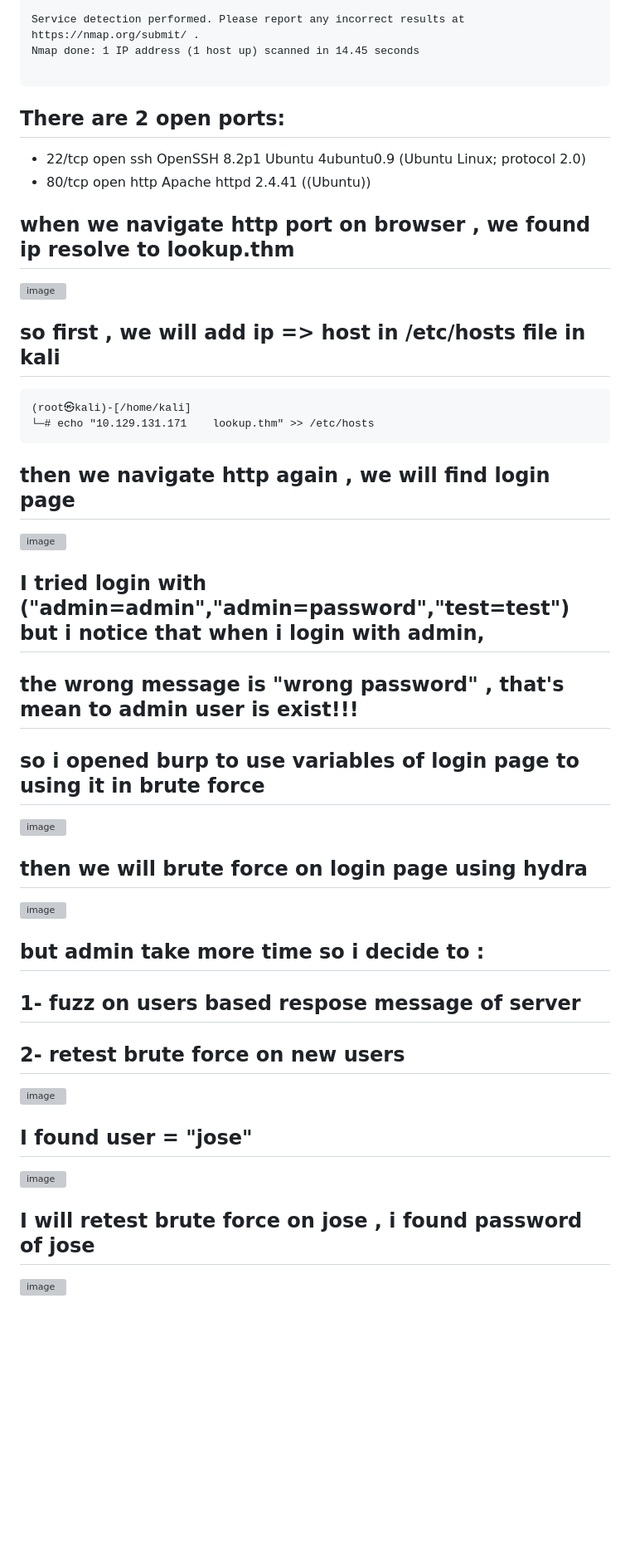
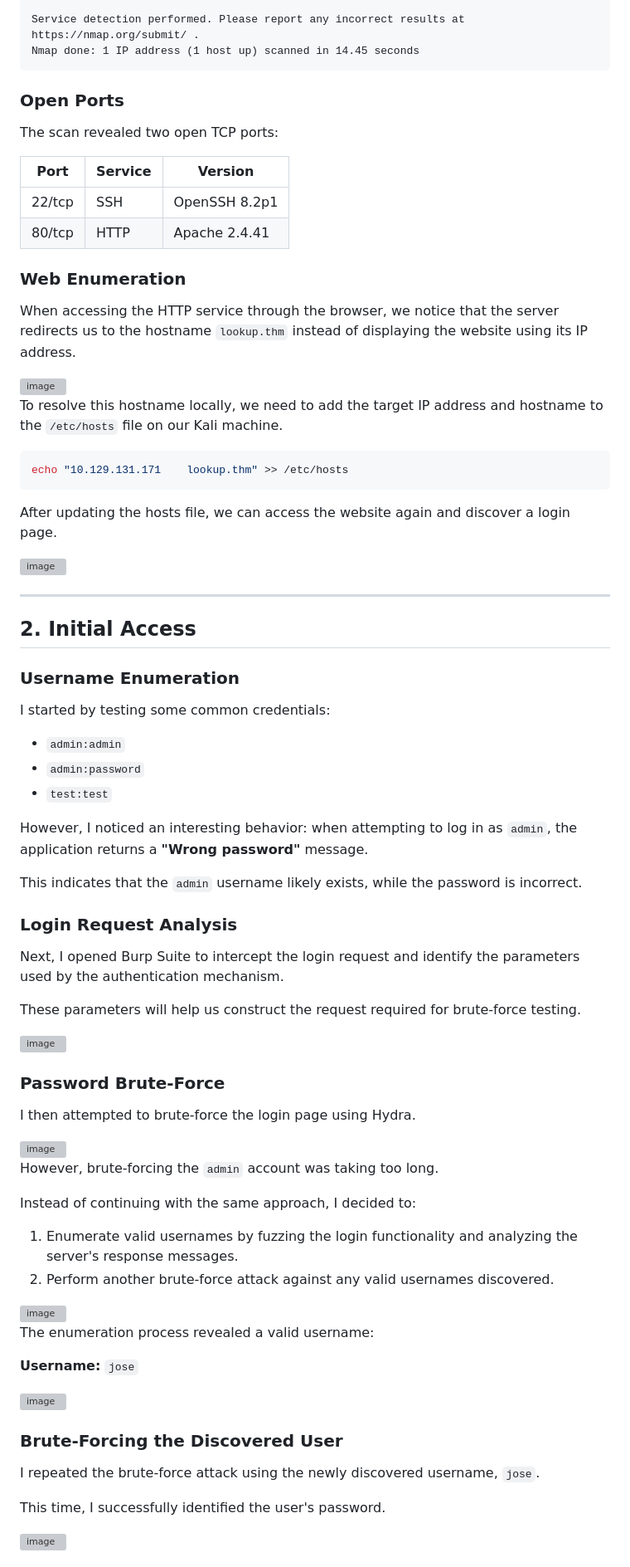
Before and after one commit to Youssef-Mohamed100/Youssef-Mohamed100, a Markdown page: Linux Pentest/THM/Lookup.md, the part around one of its changes. Shown at 83% size. GitHub-like rendering; blank space fills up the shorter version; grey boxes are pictures that could not be loaded.

````diff
--- a/Linux Pentest/THM/Lookup.md
+++ b/Linux Pentest/THM/Lookup.md
@@ -29,54 +37,83 @@ Service Info: OS: Linux; CPE: cpe:/o:linux:linux_kernel
 
 Service detection performed. Please report any incorrect results at https://nmap.org/submit/ .
 Nmap done: 1 IP address (1 host up) scanned in 14.45 seconds
-
 ```
 
-## There are 2 open ports:
-* 22/tcp open  ssh     OpenSSH 8.2p1 Ubuntu 4ubuntu0.9 (Ubuntu Linux; protocol 2.0)
-* 80/tcp open  http    Apache httpd 2.4.41 ((Ubuntu))
+### Open Ports
 
-## when we navigate http port on browser , we found ip resolve to lookup.thm
+The scan revealed two open TCP ports:
+
+| Port | Service | Version |
+|---|---|---|
+| 22/tcp | SSH | OpenSSH 8.2p1 |
+| 80/tcp | HTTP | Apache 2.4.41 |
+
+### Web Enumeration
+
+When accessing the HTTP service through the browser, we notice that the server redirects us to the hostname `lookup.thm` instead of displaying the website using its IP address.
+
 <img width="1134" height="193" alt="image" src="https://github.com/user-attachments/assets/0c86343f-8950-48ee-96b5-d859523db4c5" />
 
-## so first , we will add ip => host in /etc/hosts file in kali
+To resolve this hostname locally, we need to add the target IP address and hostname to the `/etc/hosts` file on our Kali machine.
 
-```
-(root㉿kali)-[/home/kali]
-└─# echo "10.129.131.171    lookup.thm" >> /etc/hosts
+```bash
+echo "10.129.131.171    lookup.thm" >> /etc/hosts
 ```
 
-## then we navigate http again , we will find login page
+After updating the hosts file, we can access the website again and discover a login page.
 
 <img width="799" height="512" alt="image" src="https://github.com/user-attachments/assets/b0ad0c94-4188-4e8e-9d22-a61c72bfe055" />
 
-## I tried login with ("admin=admin","admin=password","test=test") but i notice that when i login with admin,
-## the wrong message is "wrong password" , that's mean to admin user is exist!!!
+---
 
-## so i opened burp to use variables of login page to using it in brute force
+## 2. Initial Access
+
+### Username Enumeration
+
+I started by testing some common credentials:
+
+- `admin:admin`
+- `admin:password`
+- `test:test`
+
+However, I noticed an interesting behavior: when attempting to log in as `admin`, the application returns a **"Wrong password"** message.
+
+This indicates that the `admin` username likely exists, while the password is incorrect.
+
+### Login Request Analysis
+
+Next, I opened Burp Suite to intercept the login request and identify the parameters used by the authentication mechanism.
+
+These parameters will help us construct the request required for brute-force testing.
 
 <img width="927" height="596" alt="image" src="https://github.com/user-attachments/assets/55b03074-626b-4679-9315-dbd5565a6824" />
 
-## then we will brute force on login page using hydra
+### Password Brute-Force
+
+I then attempted to brute-force the login page using Hydra.
 
 <img width="1352" height="511" alt="image" src="https://github.com/user-attachments/assets/df538ed6-621c-46dd-bdb1-aa4421db0709" />
 
-## but admin take more time so i decide to :
+However, brute-forcing the `admin` account was taking too long.
 
-## 1- fuzz on users based respose message of server
+Instead of continuing with the same approach, I decided to:
 
-## 2- retest brute force on new users
+1. Enumerate valid usernames by fuzzing the login functionality and analyzing the server's response messages.
+2. Perform another brute-force attack against any valid usernames discovered.
 
 <img width="1364" height="474" alt="image" src="https://github.com/user-attachments/assets/df1e538a-d0ef-4c87-b2d3-432157c07d41" />
 
+The enumeration process revealed a valid username:
 
-
-## I found user = "jose"
+**Username:** `jose`
 
 <img width="882" height="452" alt="image" src="https://github.com/user-attachments/assets/faa7654b-307a-4b1c-8e09-ff40764bd5a6" />
 
+### Brute-Forcing the Discovered User
 
-## I will retest brute force on jose , i found password of jose
+I repeated the brute-force attack using the newly discovered username, `jose`.
+
+This time, I successfully identified the user's password.
 
 <img width="771" height="380" alt="image" src="https://github.com/user-attachments/assets/9c7eb852-815f-45a5-96e1-63a69d4d6e76" />
 
````
Also changed, not shown: other parts of Linux Pentest/THM/Lookup.md (+183 -24 lines).
